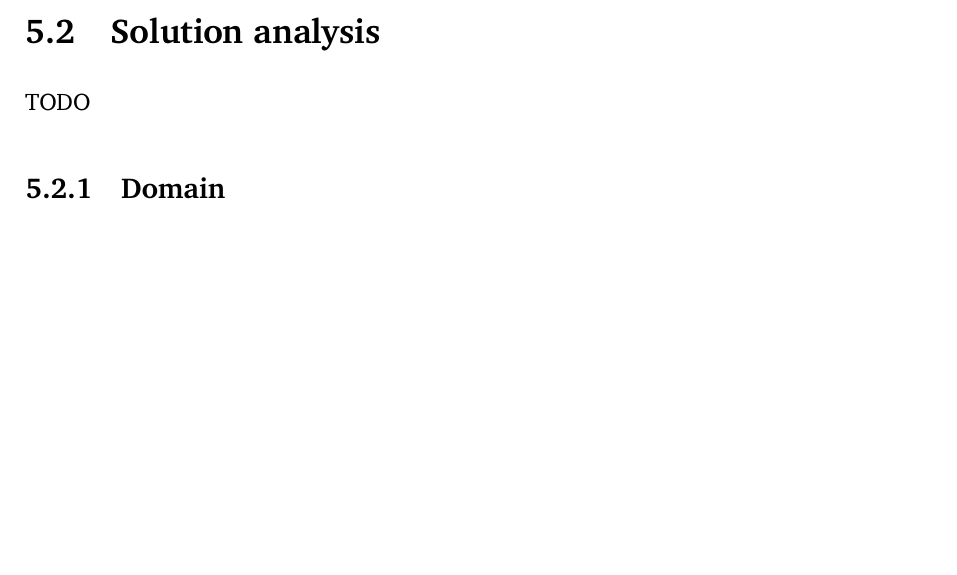
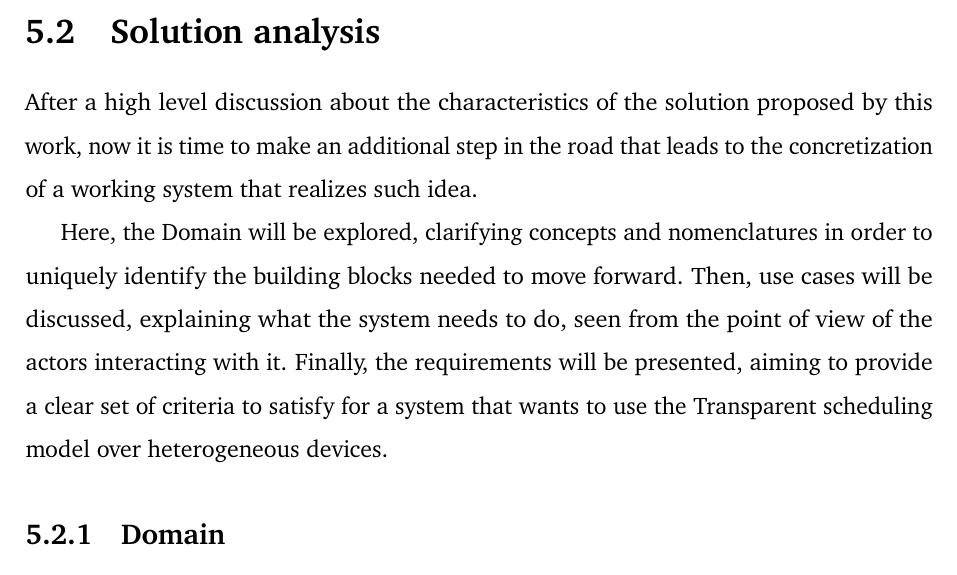
Before and after one commit to Tale152/master-thesis, a LaTeX thesis (main.tex, which reads document/chapters/chapter_5/sections/2_solution_analysis.tex): part of page 61 of 65, cut so that both start at the same text, the shorter picture padded with empty space. Compiled offline with pdfLaTeX.

Commit message:
written 5.2

```diff
--- a/document/chapters/chapter_5/sections/2_solution_analysis.tex
+++ b/document/chapters/chapter_5/sections/2_solution_analysis.tex
@@ -1,5 +1,9 @@
 \section{Solution analysis}
-TODO
+After a high level discussion about the characteristics of the solution proposed by this work, now it is time to make an additional step in the road that leads to the concretization of a working system that realizes such idea.
+
+Here, the Domain will be explored, clarifying concepts and nomenclatures in order to uniquely identify the building blocks needed to move forward.
+Then, use cases will be discussed, explaining what the system needs to do, seen from the point of view of the actors interacting with it.
+Finally, the requirements will be presented, aiming to provide a clear set of criteria to satisfy for a system that wants to use the Transparent scheduling model over heterogeneous devices.
 
 \subsection{Domain}
 TODO
```
